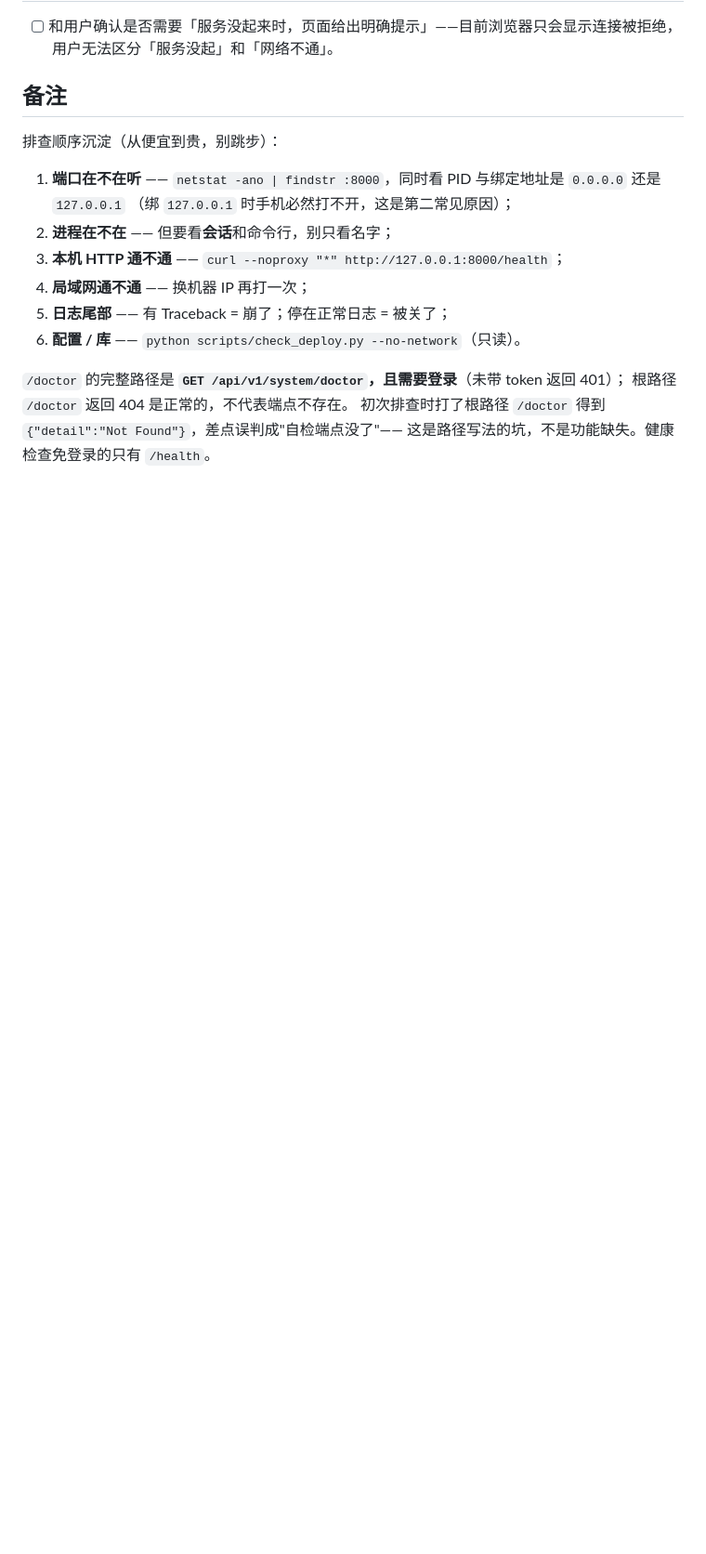
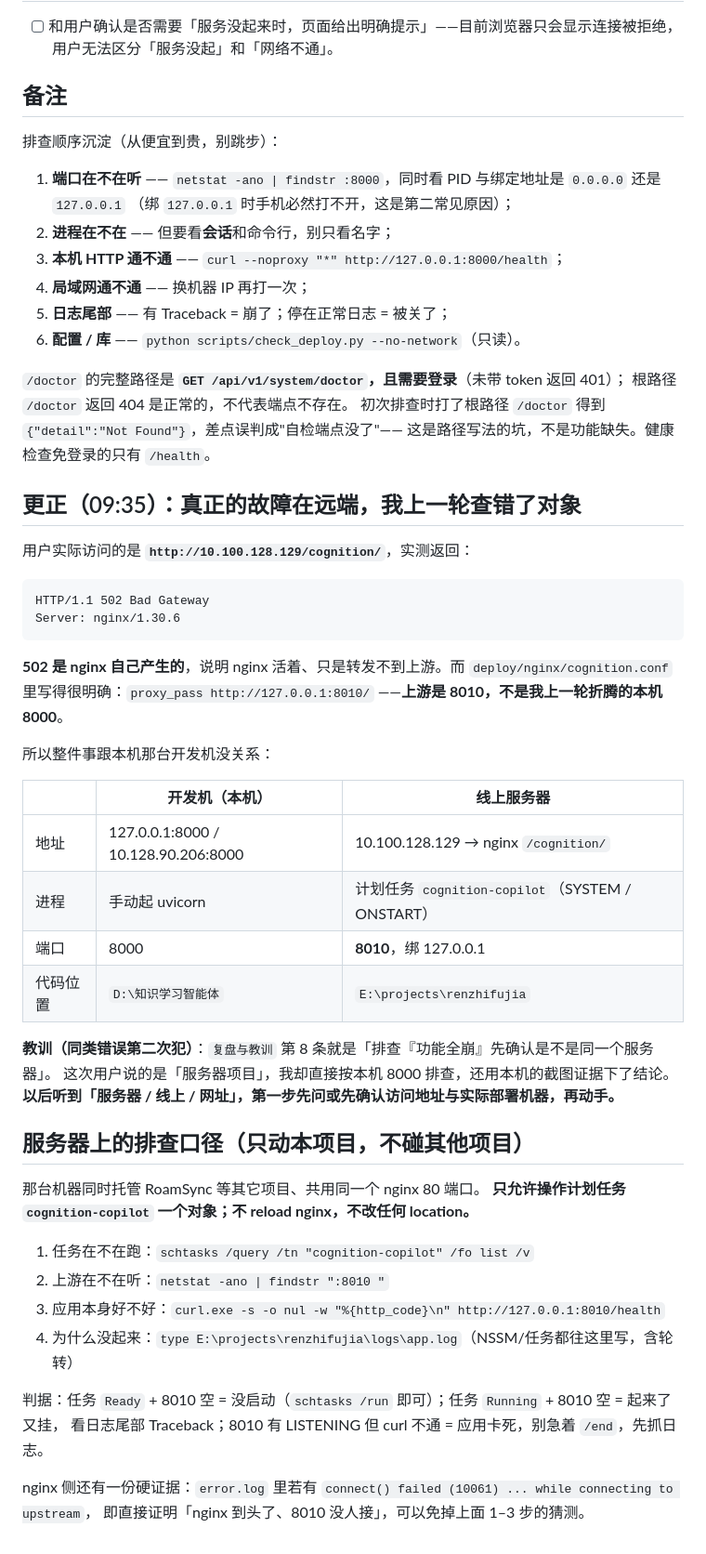
Before and after one commit to Curtainorange/knowledge-agent, a Markdown page: dev_logs/2026-11-09.md, the part around the change. Shown at 93% size. Rendered like a GitHub page; blank space fills up the shorter version.

Commit message:
docs(dev_logs): 更正故障定位——线上是 nginx 502/上游 8010，非本机 8000
- 用户实际入口 http://10.100.128.129/cognition/ 返回 502，nginx 自身存活
- 上游为 127.0.0.1:8010（cognition-copilot 计划任务），与本机开发机无关
- 记录同类错误第二次：先确认是不是同一台服务器
- 补充服务器端只读排查口径与「不碰其他项目」的边界

````diff
--- a/dev_logs/2026-11-09.md
+++ b/dev_logs/2026-11-09.md
@@ -50,3 +50,44 @@
 根路径 `/doctor` 返回 404 是正常的，不代表端点不存在。
 初次排查时打了根路径 `/doctor` 得到 `{"detail":"Not Found"}`，差点误判成"自检端点没了"——
 这是路径写法的坑，不是功能缺失。健康检查免登录的只有 `/health`。
+
+## 更正（09:35）：真正的故障在远端，我上一轮查错了对象
+
+用户实际访问的是 **`http://10.100.128.129/cognition/`**，实测返回：
+
+```
+HTTP/1.1 502 Bad Gateway
+Server: nginx/1.30.6
+```
+
+**502 是 nginx 自己产生的**，说明 nginx 活着、只是转发不到上游。而 `deploy/nginx/cognition.conf`
+里写得很明确：`proxy_pass http://127.0.0.1:8010/` ——**上游是 8010，不是我上一轮折腾的本机 8000**。
+
+所以整件事跟本机那台开发机没关系：
+
+| | 开发机（本机） | 线上服务器 |
+|---|---|---|
+| 地址 | 127.0.0.1:8000 / 10.128.90.206:8000 | 10.100.128.129 → nginx `/cognition/` |
+| 进程 | 手动起 uvicorn | 计划任务 `cognition-copilot`（SYSTEM / ONSTART） |
+| 端口 | 8000 | **8010**，绑 127.0.0.1 |
+| 代码位置 | `D:\知识学习智能体` | `E:\projects\renzhifujia` |
+
+**教训（同类错误第二次犯）**：`复盘与教训` 第 8 条就是「排查『功能全崩』先确认是不是同一个服务器」。
+这次用户说的是「服务器项目」，我却直接按本机 8000 排查，还用本机的截图证据下了结论。
+**以后听到「服务器 / 线上 / 网址」，第一步先问或先确认访问地址与实际部署机器，再动手。**
+
+## 服务器上的排查口径（只动本项目，不碰其他项目）
+
+那台机器同时托管 RoamSync 等其它项目、共用同一个 nginx 80 端口。
+**只允许操作计划任务 `cognition-copilot` 一个对象；不 reload nginx，不改任何 location。**
+
+1. 任务在不在跑：`schtasks /query /tn "cognition-copilot" /fo list /v`
+2. 上游在不在听：`netstat -ano | findstr ":8010 "`
+3. 应用本身好不好：`curl.exe -s -o nul -w "%{http_code}\n" http://127.0.0.1:8010/health`
+4. 为什么没起来：`type E:\projects\renzhifujia\logs\app.log`（NSSM/任务都往这里写，含轮转）
+
+判据：任务 `Ready` + 8010 空 = 没启动（`schtasks /run` 即可）；任务 `Running` + 8010 空 = 起来了又挂，
+看日志尾部 Traceback；8010 有 LISTENING 但 curl 不通 = 应用卡死，别急着 `/end`，先抓日志。
+
+nginx 侧还有一份硬证据：`error.log` 里若有 `connect() failed (10061) ... while connecting to upstream`，
+即直接证明「nginx 到头了、8010 没人接」，可以免掉上面 1–3 步的猜测。
````
